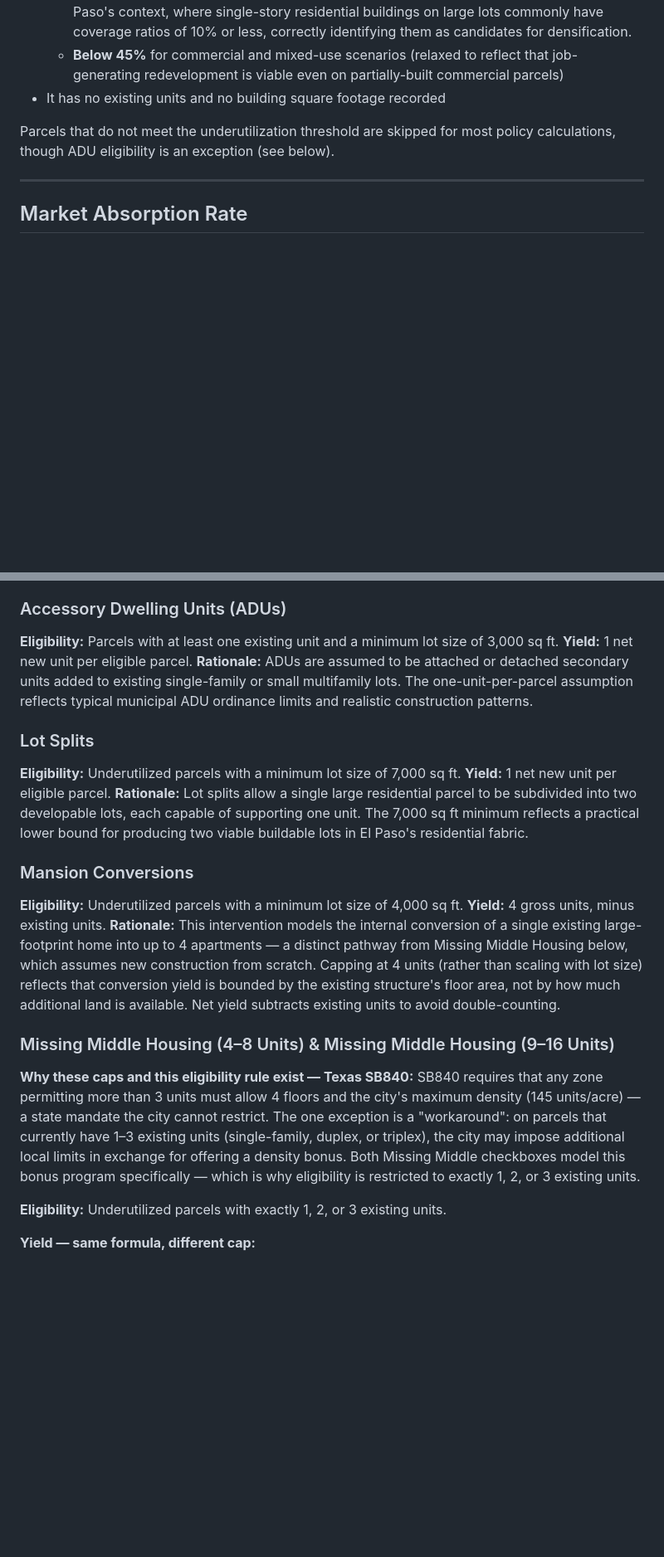
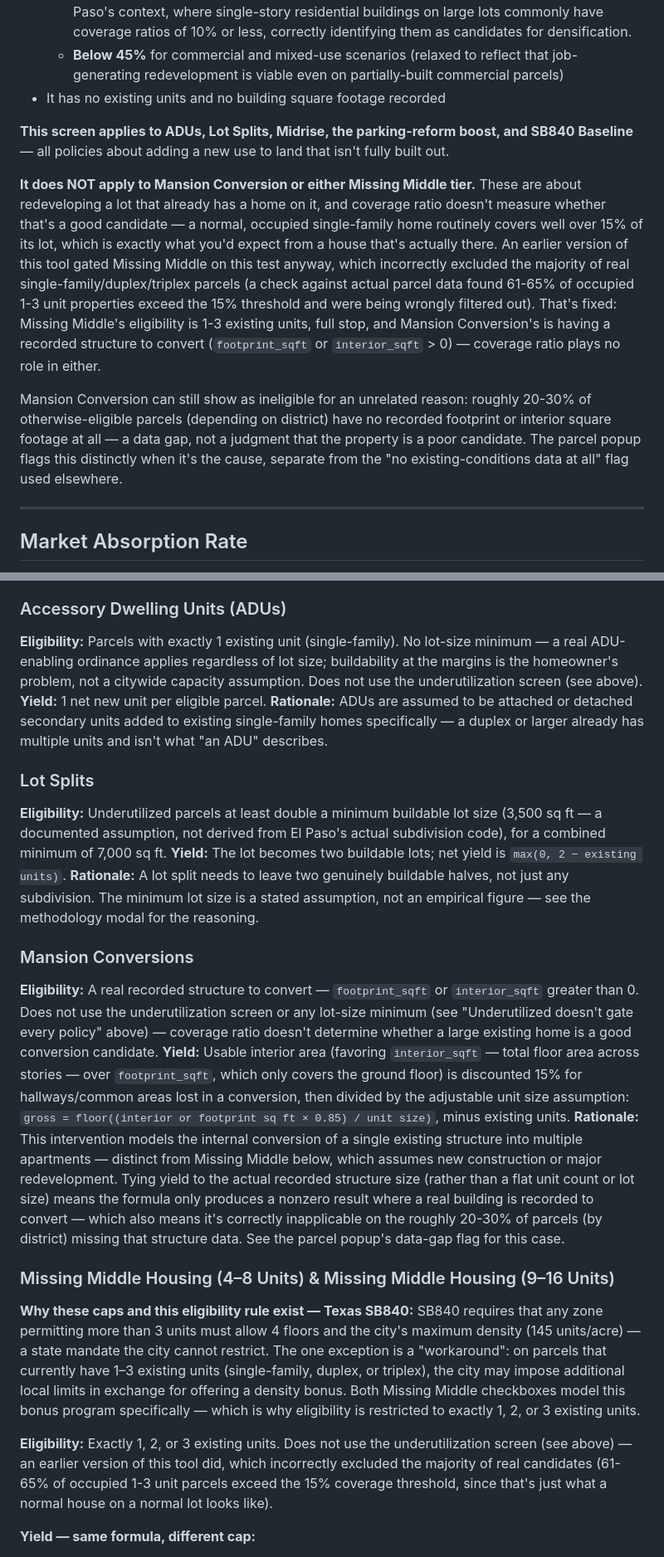
Before and after one commit to hoffmanap/housingstrategy, a Markdown page: README.md, 2 parts joined by grey strips. Shown at 83% size. Drawn GitHub-style; blank space fills up the shorter version.

```diff
--- a/README.md
+++ b/README.md
@@ -39,7 +47,11 @@ Before any scenario or policy calculation runs, each parcel must pass an underut
   - **Below 45%** for commercial and mixed-use scenarios (relaxed to reflect that job-generating redevelopment is viable even on partially-built commercial parcels)
 - It has no existing units and no building square footage recorded
 
-Parcels that do not meet the underutilization threshold are skipped for most policy calculations, though ADU eligibility is an exception (see below).
+**This screen applies to ADUs, Lot Splits, Midrise, the parking-reform boost, and SB840 Baseline** — all policies about adding a new use to land that isn't fully built out.
+
+**It does NOT apply to Mansion Conversion or either Missing Middle tier.** These are about redeveloping a lot that already has a home on it, and coverage ratio doesn't measure whether that's a good candidate — a normal, occupied single-family home routinely covers well over 15% of its lot, which is exactly what you'd expect from a house that's actually there. An earlier version of this tool gated Missing Middle on this test anyway, which incorrectly excluded the majority of real single-family/duplex/triplex parcels (a check against actual parcel data found 61-65% of occupied 1-3 unit properties exceed the 15% threshold and were being wrongly filtered out). That's fixed: Missing Middle's eligibility is 1-3 existing units, full stop, and Mansion Conversion's is having a recorded structure to convert (`footprint_sqft` or `interior_sqft` > 0) — coverage ratio plays no role in either.
+
+Mansion Conversion can still show as ineligible for an unrelated reason: roughly 20-30% of otherwise-eligible parcels (depending on district) have no recorded footprint or interior square footage at all — a data gap, not a judgment that the property is a poor candidate. The parcel popup flags this distinctly when it's the cause, separate from the "no existing-conditions data at all" flag used elsewhere.
 
 ---
 
@@ -96,25 +108,25 @@ The only scenario in which a single parcel can produce both housing units and jo
 Policy interventions are layered on top of the base scenario. They modify the unit or job yield for eligible parcels, either by setting a specific gross yield or by boosting yield from other interventions. Multiple interventions can be active simultaneously; the model takes the **highest single-intervention yield** for units and jobs separately (they do not stack additively), except where noted.
 
 ### Accessory Dwelling Units (ADUs)
-**Eligibility:** Parcels with at least one existing unit and a minimum lot size of 3,000 sq ft.
+**Eligibility:** Parcels with exactly 1 existing unit (single-family). No lot-size minimum — a real ADU-enabling ordinance applies regardless of lot size; buildability at the margins is the homeowner's problem, not a citywide capacity assumption. Does not use the underutilization screen (see above).
 **Yield:** 1 net new unit per eligible parcel.
-**Rationale:** ADUs are assumed to be attached or detached secondary units added to existing single-family or small multifamily lots. The one-unit-per-parcel assumption reflects typical municipal ADU ordinance limits and realistic construction patterns.
+**Rationale:** ADUs are assumed to be attached or detached secondary units added to existing single-family homes specifically — a duplex or larger already has multiple units and isn't what "an ADU" describes.
 
 ### Lot Splits
-**Eligibility:** Underutilized parcels with a minimum lot size of 7,000 sq ft.
-**Yield:** 1 net new unit per eligible parcel.
-**Rationale:** Lot splits allow a single large residential parcel to be subdivided into two developable lots, each capable of supporting one unit. The 7,000 sq ft minimum reflects a practical lower bound for producing two viable buildable lots in El Paso's residential fabric.
+**Eligibility:** Underutilized parcels at least double a minimum buildable lot size (3,500 sq ft — a documented assumption, not derived from El Paso's actual subdivision code), for a combined minimum of 7,000 sq ft.
+**Yield:** The lot becomes two buildable lots; net yield is `max(0, 2 − existing units)`.
+**Rationale:** A lot split needs to leave two genuinely buildable halves, not just any subdivision. The minimum lot size is a stated assumption, not an empirical figure — see the methodology modal for the reasoning.
 
 ### Mansion Conversions
-**Eligibility:** Underutilized parcels with a minimum lot size of 4,000 sq ft.
-**Yield:** 4 gross units, minus existing units.
-**Rationale:** This intervention models the internal conversion of a single existing large-footprint home into up to 4 apartments — a distinct pathway from Missing Middle Housing below, which assumes new construction from scratch. Capping at 4 units (rather than scaling with lot size) reflects that conversion yield is bounded by the existing structure's floor area, not by how much additional land is available. Net yield subtracts existing units to avoid double-counting.
+**Eligibility:** A real recorded structure to convert — `footprint_sqft` or `interior_sqft` greater than 0. Does not use the underutilization screen or any lot-size minimum (see "Underutilized doesn't gate every policy" above) — coverage ratio doesn't determine whether a large existing home is a good conversion candidate.
+**Yield:** Usable interior area (favoring `interior_sqft` — total floor area across stories — over `footprint_sqft`, which only covers the ground floor) is discounted 15% for hallways/common areas lost in a conversion, then divided by the adjustable unit size assumption: `gross = floor((interior or footprint sq ft × 0.85) / unit size)`, minus existing units.
+**Rationale:** This intervention models the internal conversion of a single existing structure into multiple apartments — distinct from Missing Middle below, which assumes new construction or major redevelopment. Tying yield to the actual recorded structure size (rather than a flat unit count or lot size) means the formula only produces a nonzero result where a real building is recorded to convert — which also means it's correctly inapplicable on the roughly 20-30% of parcels (by district) missing that structure data. See the parcel popup's data-gap flag for this case.
 
 ### Missing Middle Housing (4–8 Units) & Missing Middle Housing (9–16 Units)
 
 **Why these caps and this eligibility rule exist — Texas SB840:** SB840 requires that any zone permitting more than 3 units must allow 4 floors and the city's maximum density (145 units/acre) — a state mandate the city cannot restrict. The one exception is a "workaround": on parcels that currently have 1–3 existing units (single-family, duplex, or triplex), the city may impose additional local limits in exchange for offering a density bonus. Both Missing Middle checkboxes model this bonus program specifically — which is why eligibility is restricted to exactly 1, 2, or 3 existing units.
 
-**Eligibility:** Underutilized parcels with exactly 1, 2, or 3 existing units.
+**Eligibility:** Exactly 1, 2, or 3 existing units. Does not use the underutilization screen (see above) — an earlier version of this tool did, which incorrectly excluded the majority of real candidates (61-65% of occupied 1-3 unit parcels exceed the 15% coverage threshold, since that's just what a normal house on a normal lot looks like).
 
 **Yield — same formula, different cap:**
 1. Compute the buildable envelope: 35 ft height cap (≈3 floors, at a standard ~11.7 ft floor-to-floor height — a local limit below SB840's full 4-floor mandate, part of the city's workaround) × 50% lot coverage × lot area, divided by the adjustable unit size assumption — `envelope units = floor((lot sq ft × 0.5 × 3) / unit size)`.
```
Also changed, not shown: other parts of README.md (+13 -3 lines).
